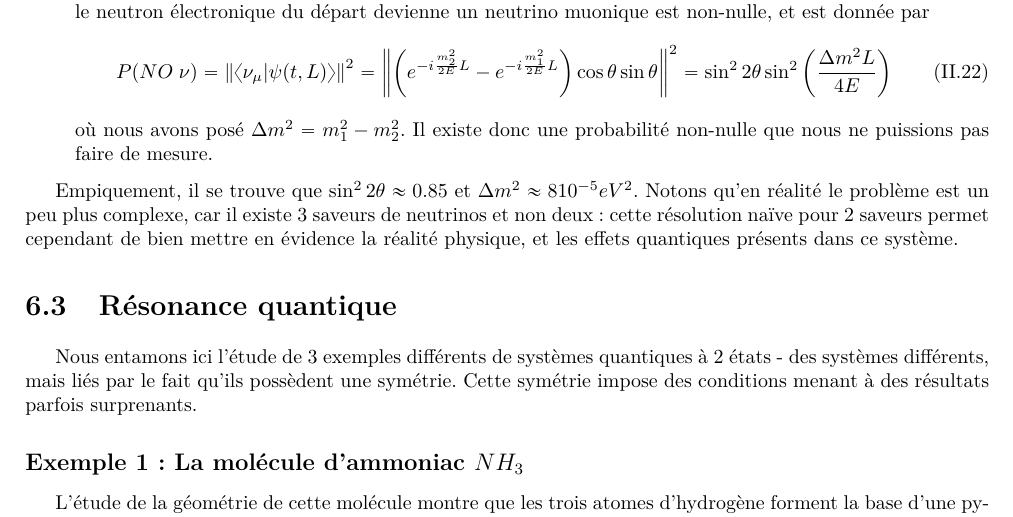
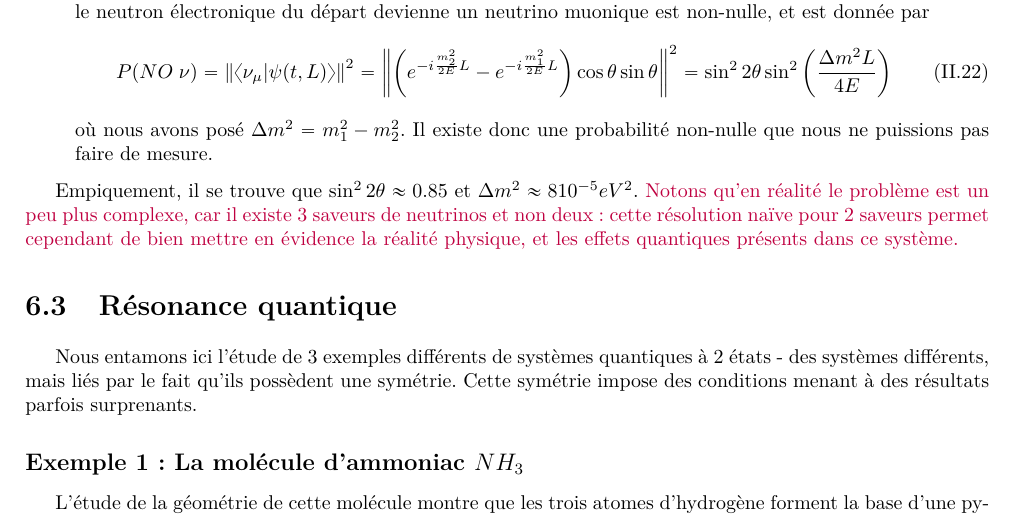
Before and after one commit to jmoeil/PHYS-F203, a LaTeX book (Notesdecours.tex, which reads Chapitre 5/chapitre5.tex): part of page 63 of 87, cut so that both start at the same text. Compiled offline with pdfLaTeX.

Commit message:
Ajout couleurs manquantes

```diff
--- a/Chapitre 5/chapitre5.tex
+++ b/Chapitre 5/chapitre5.tex
@@ -233,7 +233,7 @@ Expérimentalement, nous ne pouvons détecter que les neutrino électronique. Po
 où nous avons posé $\Delta m^2 = m_1^2-m_2^2$. Il existe donc une probabilité non-nulle que nous ne puissions pas faire de mesure.
 \end{enumerate}
 
-Empiquement, il se trouve que $\sin^22\theta \approx 0.85$ et $\Delta m^2 \approx 8 10^{-5} eV^2$. Notons qu'en réalité le problème est un peu plus complexe, car il existe 3 saveurs de neutrinos et non deux : cette résolution naïve pour 2 saveurs permet cependant de bien mettre en évidence la réalité physique, et les effets quantiques présents dans ce système.
+Empiquement, il se trouve que $\sin^22\theta \approx 0.85$ et $\Delta m^2 \approx 8 10^{-5} eV^2$. \color{purple} Notons qu'en réalité le problème est un peu plus complexe, car il existe 3 saveurs de neutrinos et non deux : cette résolution naïve pour 2 saveurs permet cependant de bien mettre en évidence la réalité physique, et les effets quantiques présents dans ce système. \color{black}
 
 
 % \section{MASER $NH_3$}
```
Also changed, not shown: Chapitre 5/chapitre5.pdf, Notesdecours.pdf.
